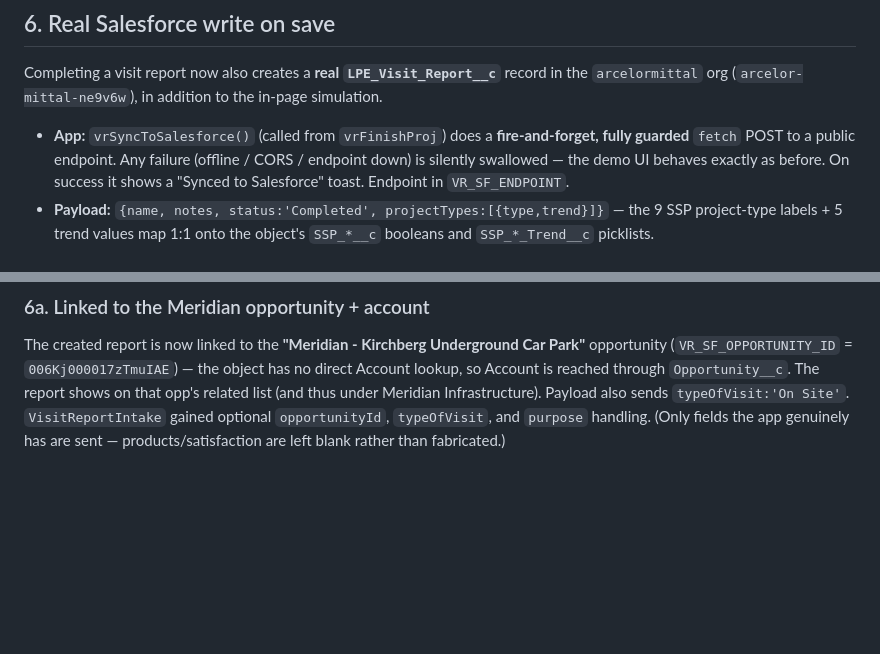
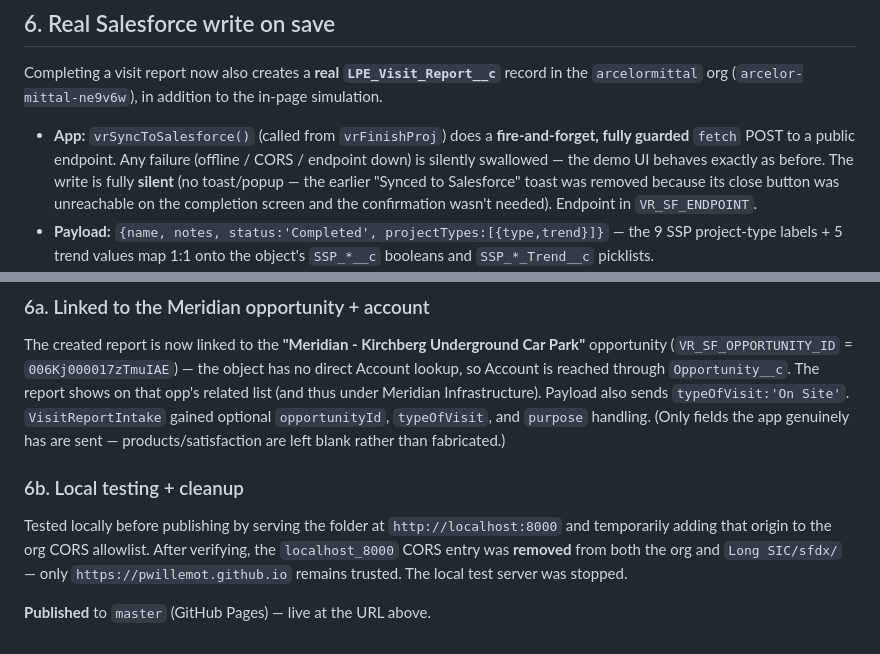
Before and after one commit to pwillemot/am-field-visit-demo, a Markdown page: CHANGELOG.md, 2 parts joined by grey strips. GitHub-like rendering; blank space fills up the shorter version.

Commit message:
Document Salesforce-sync final state in CHANGELOG
Toast removed, local-test CORS entry cleaned up, published.

Co-Authored-By: Claude Opus 4.8 (1M context) <noreply@anthropic.com>

```diff
--- a/CHANGELOG.md
+++ b/CHANGELOG.md
@@ -58,8 +58,10 @@ Completing a visit report now also creates a **real `LPE_Visit_Report__c`** reco
 
 - **App:** `vrSyncToSalesforce()` (called from `vrFinishProj`) does a **fire-and-forget,
   fully guarded** `fetch` POST to a public endpoint. Any failure (offline / CORS / endpoint
-  down) is silently swallowed — the demo UI behaves exactly as before. On success it shows a
-  "Synced to Salesforce" toast. Endpoint in `VR_SF_ENDPOINT`.
+  down) is silently swallowed — the demo UI behaves exactly as before. The write is fully
+  **silent** (no toast/popup — the earlier "Synced to Salesforce" toast was removed because
+  its close button was unreachable on the completion screen and the confirmation wasn't
+  needed). Endpoint in `VR_SF_ENDPOINT`.
 - **Payload:** `{name, notes, status:'Completed', projectTypes:[{type,trend}]}` — the 9 SSP
   project-type labels + 5 trend values map 1:1 onto the object's `SSP_*__c` booleans and
   `SSP_*_Trend__c` picklists.
@@ -80,3 +82,11 @@ opp's related list (and thus under Meridian Infrastructure). Payload also sends
 `typeOfVisit:'On Site'`. `VisitReportIntake` gained optional `opportunityId`, `typeOfVisit`,
 and `purpose` handling. (Only fields the app genuinely has are sent — products/satisfaction
 are left blank rather than fabricated.)
+
+### 6b. Local testing + cleanup
+Tested locally before publishing by serving the folder at `http://localhost:8000` and
+temporarily adding that origin to the org CORS allowlist. After verifying, the
+`localhost_8000` CORS entry was **removed** from both the org and `Long SIC/sfdx/` — only
+`https://pwillemot.github.io` remains trusted. The local test server was stopped.
+
+**Published** to `master` (GitHub Pages) — live at the URL above.
```
